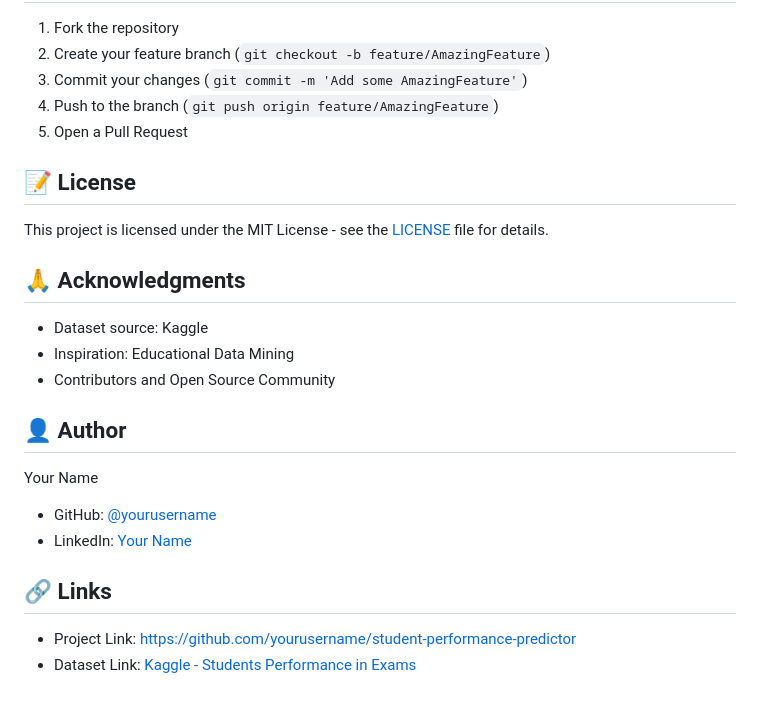
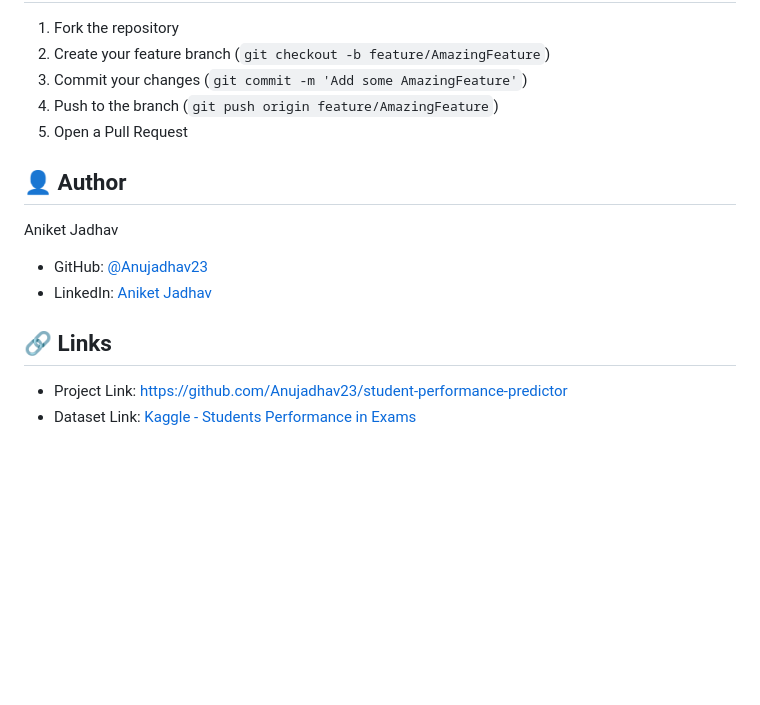
Before and after one commit to Anujadhav23/Student-Performance-Predictor, a Markdown page: README.md, the part around the change. Rendered like a GitHub page; blank space fills up the shorter version.

Commit message:
Fix: Update README.md and remove duplicate entries

```diff
--- a/README.md
+++ b/README.md
@@ -142,23 +142,13 @@ student-performance-predictor/
 4. Push to the branch (`git push origin feature/AmazingFeature`)
 5. Open a Pull Request
 
-## 📝 License
-
-This project is licensed under the MIT License - see the [LICENSE](LICENSE) file for details.
-
-## 🙏 Acknowledgments
-
-- Dataset source: Kaggle
-- Inspiration: Educational Data Mining
-- Contributors and Open Source Community
-
 ## 👤 Author
 
-Your Name
-- GitHub: [@yourusername](https://github.com/yourusername)
-- LinkedIn: [Your Name](https://linkedin.com/in/yourprofile)
+Aniket Jadhav
+- GitHub: [@Anujadhav23](https://github.com/Anujadhav23)
+- LinkedIn: [Aniket Jadhav](https://www.linkedin.com/in/aniket-jadhav-99969331b)
 
 ## 🔗 Links
 
-- Project Link: [https://github.com/yourusername/student-performance-predictor](https://github.com/yourusername/student-performance-predictor)
+- Project Link: [https://github.com/Anujadhav23/student-performance-predictor](https://github.com/Anujadhav23/student-performance-predictor)
 - Dataset Link: [Kaggle - Students Performance in Exams](https://www.kaggle.com/datasets/spscientist/students-performance-in-exams)
```
